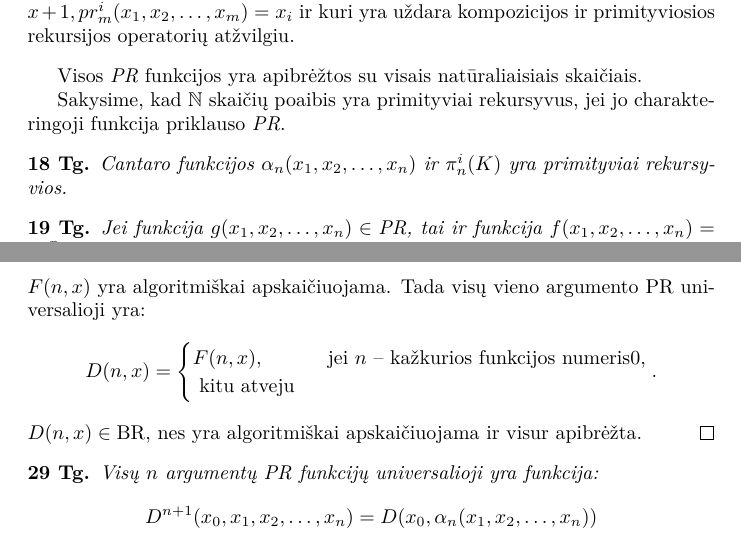
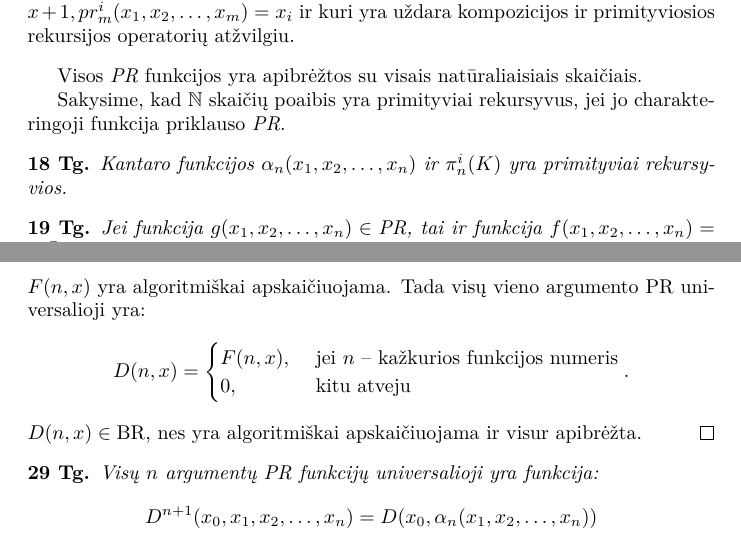
Before and after one commit to vakaras/Algoritm--teorija, a LaTeX document (main.tex, which reads 07.tex): two parts of pages 22 and 30 of 30, joined at a grey line, cut so that both start at the same text. Compiled offline with XeLaTeX.

Commit message:
Ištaisytos smulkios klaidelės.

```diff
--- a/07.tex
+++ b/07.tex
@@ -34,7 +34,7 @@ Sakysime, kad $\mathbb{N}$ skaičių poaibis yra primityviai rekursyvus,
 jei jo charakteringoji funkcija priklauso \emph{PR}.
 
 \begin{prop}
-  Cantaro funkcijos $\alpha_{n}(x_1,x_2,\dotsc,x_n)$ ir
+  Kantaro funkcijos $\alpha_{n}(x_1,x_2,\dotsc,x_n)$ ir
   $\pi^{i}_{n}(K)$ yra primityviai rekursyvios.
 \end{prop}
 
@@ -583,7 +583,7 @@ $A(n,x) = B_{n}(2, x)$. Jam teisingos lygybės ir nelygybės:
     \[
     D(n,x) =%
     \begin{cases}
-      F(n,x), & \text{ jei $n$ – kažkurios funkcijos numeris}
+      F(n,x), & \text{ jei $n$ – kažkurios funkcijos numeris} \\
       0, & \text{ kitu atveju }
     \end{cases}.
     \]
```
Also changed, not shown: 07.tex (6 more changed lines).
